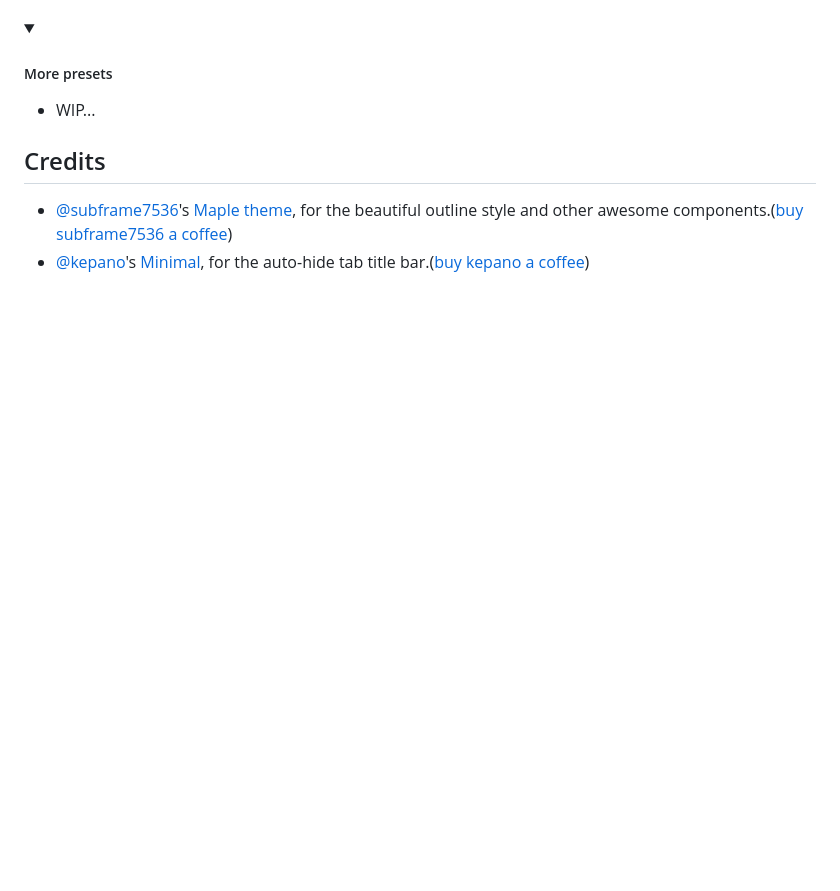
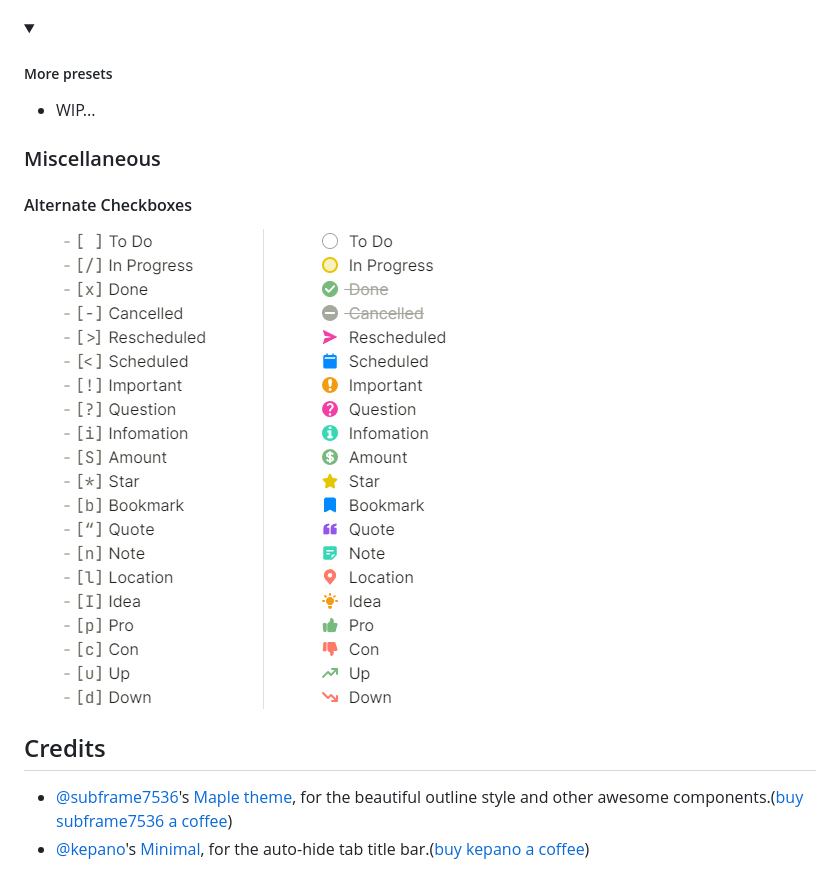
Before and after one commit to Akifyss/obsidian-border, a Markdown page: README.md, the part around the change. Rendered like a GitHub page; pictures changed too: img/Checkboxes.png (added); folded sections open; blank space fills up the shorter version.

Commit message:
Alternate Checkboxes

```diff
--- a/README.md
+++ b/README.md
@@ -53,6 +53,12 @@ Create your own UI style using [style settings](https://github.com/mgmeyers/obsi
 </ul>
 </details>
 
+### Miscellaneous
+
+#### Alternate Checkboxes
+
+![screenshot](img/Checkboxes.png)
+
 ## Credits
 
 + [@subframe7536](https://github.com/subframe7536)'s [Maple theme](https://github.com/subframe7536/obsidian-theme-maple), for the beautiful outline style and other awesome components.([buy subframe7536 a coffee](https://www.buymeacoffee.com/subframe753))
```
Also changed, not shown: 2 other files.
